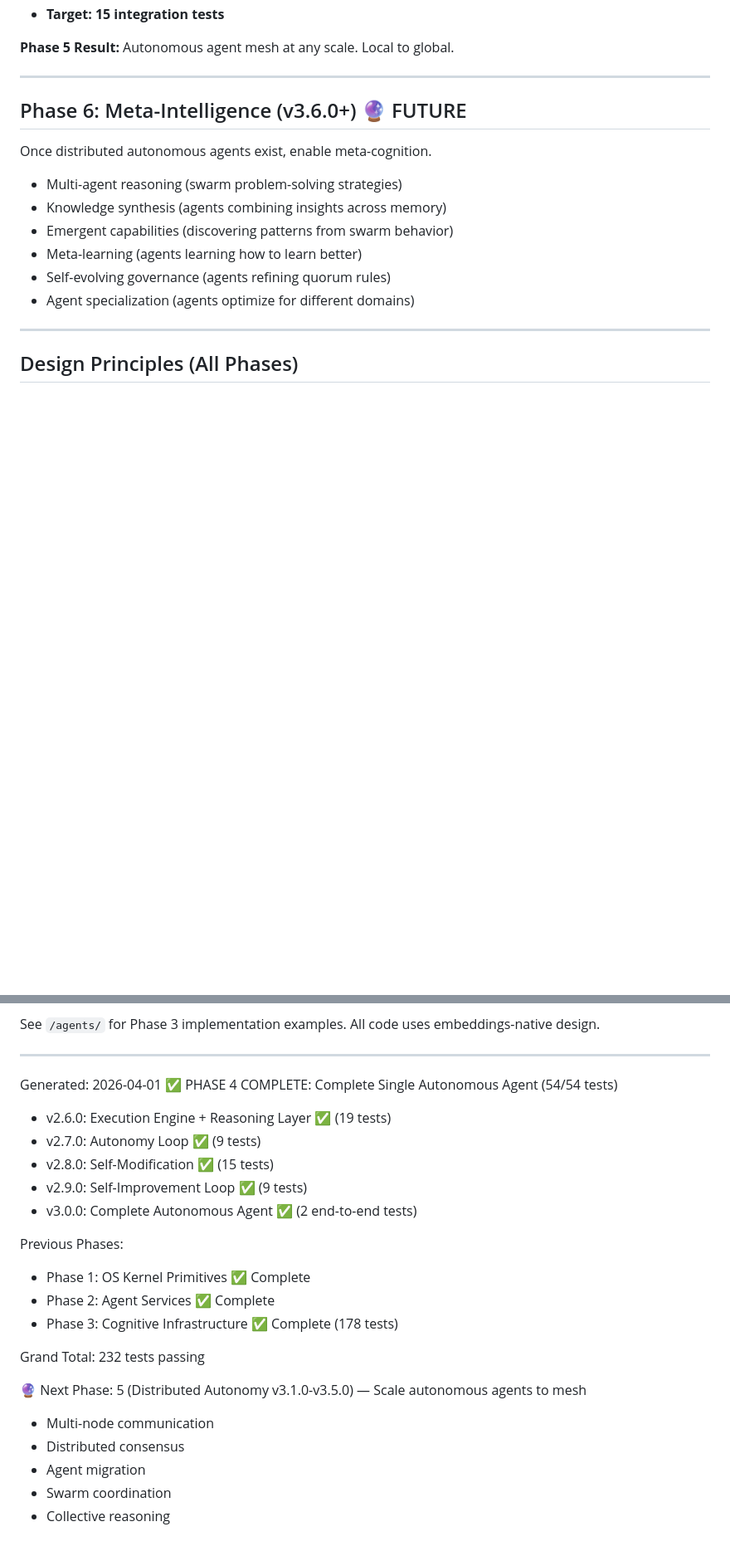
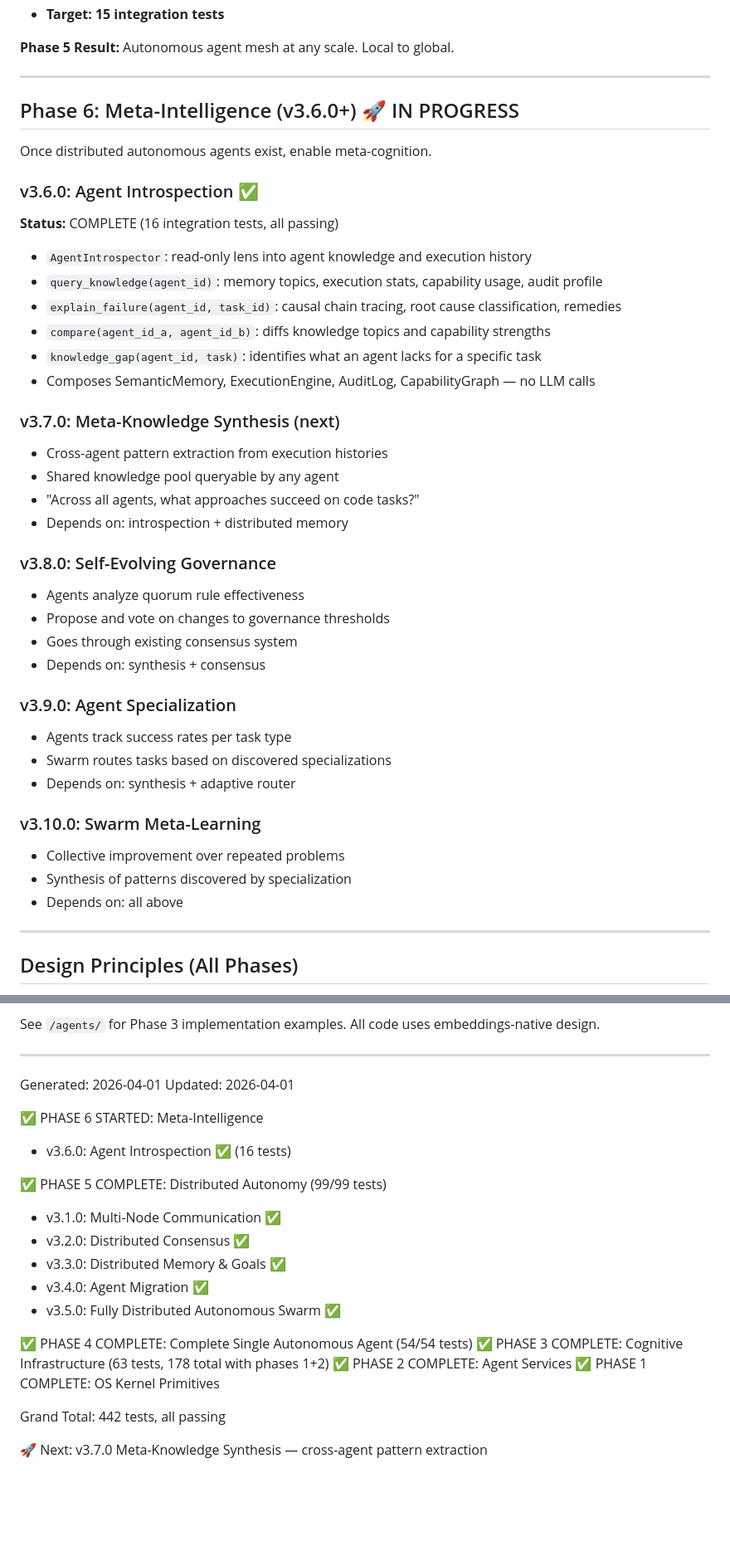
Before and after one commit to ninjahawk/hollow-agentOS, a Markdown page: ROADMAP.md, 2 parts joined by grey strips. Shown at 83% size. Rendered like a GitHub page; blank space fills up the shorter version.

Commit message:
Update ROADMAP: Phase 5 complete, Phase 6 v3.6.0 complete (16 tests)

```diff
--- a/ROADMAP.md
+++ b/ROADMAP.md
@@ -222,16 +222,41 @@ Scale autonomous agents across multiple machines. Coordination, consensus, colle
 
 ---
 
-## Phase 6: Meta-Intelligence (v3.6.0+) 🔮 FUTURE
+## Phase 6: Meta-Intelligence (v3.6.0+) 🚀 IN PROGRESS
 
 Once distributed autonomous agents exist, enable meta-cognition.
 
-- Multi-agent reasoning (swarm problem-solving strategies)
-- Knowledge synthesis (agents combining insights across memory)
-- Emergent capabilities (discovering patterns from swarm behavior)
-- Meta-learning (agents learning how to learn better)
-- Self-evolving governance (agents refining quorum rules)
-- Agent specialization (agents optimize for different domains)
+### v3.6.0: Agent Introspection ✅
+**Status:** COMPLETE (16 integration tests, all passing)
+
+- `AgentIntrospector`: read-only lens into agent knowledge and execution history
+- `query_knowledge(agent_id)`: memory topics, execution stats, capability usage, audit profile
+- `explain_failure(agent_id, task_id)`: causal chain tracing, root cause classification, remedies
+- `compare(agent_id_a, agent_id_b)`: diffs knowledge topics and capability strengths
+- `knowledge_gap(agent_id, task)`: identifies what an agent lacks for a specific task
+- Composes SemanticMemory, ExecutionEngine, AuditLog, CapabilityGraph — no LLM calls
+
+### v3.7.0: Meta-Knowledge Synthesis (next)
+- Cross-agent pattern extraction from execution histories
+- Shared knowledge pool queryable by any agent
+- "Across all agents, what approaches succeed on code tasks?"
+- Depends on: introspection + distributed memory
+
+### v3.8.0: Self-Evolving Governance
+- Agents analyze quorum rule effectiveness
+- Propose and vote on changes to governance thresholds
+- Goes through existing consensus system
+- Depends on: synthesis + consensus
+
+### v3.9.0: Agent Specialization
+- Agents track success rates per task type
+- Swarm routes tasks based on discovered specializations
+- Depends on: synthesis + adaptive router
+
+### v3.10.0: Swarm Meta-Learning
+- Collective improvement over repeated problems
+- Synthesis of patterns discovered by specialization
+- Depends on: all above
 
 ---
 
@@ -290,23 +315,23 @@ See `/agents/` for Phase 3 implementation examples. All code uses embeddings-nat
 ---
 
 Generated: 2026-04-01
+Updated: 2026-04-01
+
+✅ PHASE 6 STARTED: Meta-Intelligence
+  - v3.6.0: Agent Introspection ✅ (16 tests)
+
+✅ PHASE 5 COMPLETE: Distributed Autonomy (99/99 tests)
+  - v3.1.0: Multi-Node Communication ✅
+  - v3.2.0: Distributed Consensus ✅
+  - v3.3.0: Distributed Memory & Goals ✅
+  - v3.4.0: Agent Migration ✅
+  - v3.5.0: Fully Distributed Autonomous Swarm ✅
+
 ✅ PHASE 4 COMPLETE: Complete Single Autonomous Agent (54/54 tests)
-  - v2.6.0: Execution Engine + Reasoning Layer ✅ (19 tests)
-  - v2.7.0: Autonomy Loop ✅ (9 tests)
-  - v2.8.0: Self-Modification ✅ (15 tests)
-  - v2.9.0: Self-Improvement Loop ✅ (9 tests)
-  - v3.0.0: Complete Autonomous Agent ✅ (2 end-to-end tests)
+✅ PHASE 3 COMPLETE: Cognitive Infrastructure (63 tests, 178 total with phases 1+2)
+✅ PHASE 2 COMPLETE: Agent Services
+✅ PHASE 1 COMPLETE: OS Kernel Primitives
 
-Previous Phases:
-  - Phase 1: OS Kernel Primitives ✅ Complete
-  - Phase 2: Agent Services ✅ Complete
-  - Phase 3: Cognitive Infrastructure ✅ Complete (178 tests)
+Grand Total: 442 tests, all passing
 
-Grand Total: 232 tests passing
-
-🔮 Next Phase: 5 (Distributed Autonomy v3.1.0-v3.5.0) — Scale autonomous agents to mesh
-  - Multi-node communication
-  - Distributed consensus
-  - Agent migration
-  - Swarm coordination
-  - Collective reasoning
+🚀 Next: v3.7.0 Meta-Knowledge Synthesis — cross-agent pattern extraction
```
Also changed, not shown: other parts of ROADMAP.md (+2 -2 lines).
